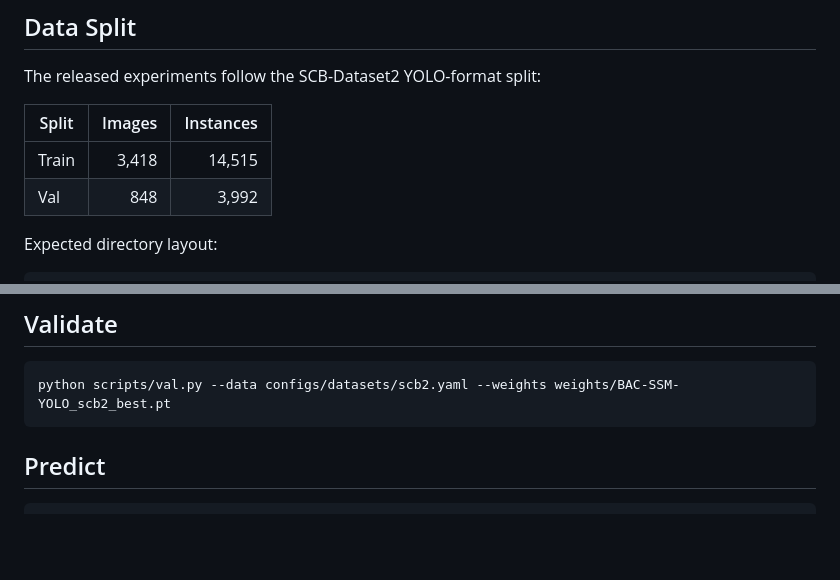
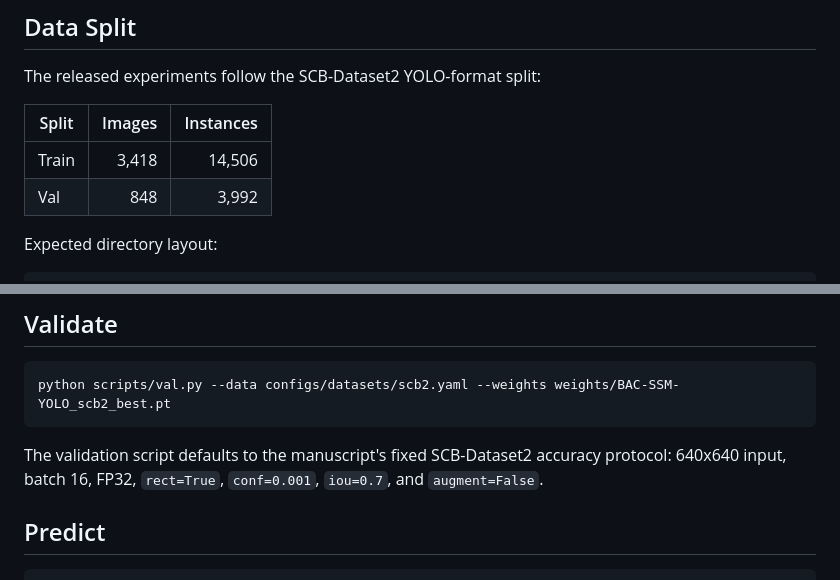
Before and after one commit to floomeer83felix-source/BAC-SSM-YOLO, a Markdown page: README.md, 2 parts joined by grey strips. GitHub-like rendering; blank space fills up the shorter version.

````diff
--- a/README.md
+++ b/README.md
@@ -81,7 +87,7 @@ The released experiments follow the SCB-Dataset2 YOLO-format split:
 
 | Split | Images | Instances |
 |---|---:|---:|
-| Train | 3,418 | 14,515 |
+| Train | 3,418 | 14,506 |
 | Val | 848 | 3,992 |
 
 Expected directory layout:
@@ -124,6 +130,8 @@ The training script uses `AdamW` by default to avoid optimizer-specific issues w
 python scripts/val.py --data configs/datasets/scb2.yaml --weights weights/BAC-SSM-YOLO_scb2_best.pt
 ```
 
+The validation script defaults to the manuscript's fixed SCB-Dataset2 accuracy protocol: 640x640 input, batch 16, FP32, `rect=True`, `conf=0.001`, `iou=0.7`, and `augment=False`.
+
 ## Predict
 
 ```bash
````
Also changed, not shown: other parts of README.md (+11 -5 lines).
